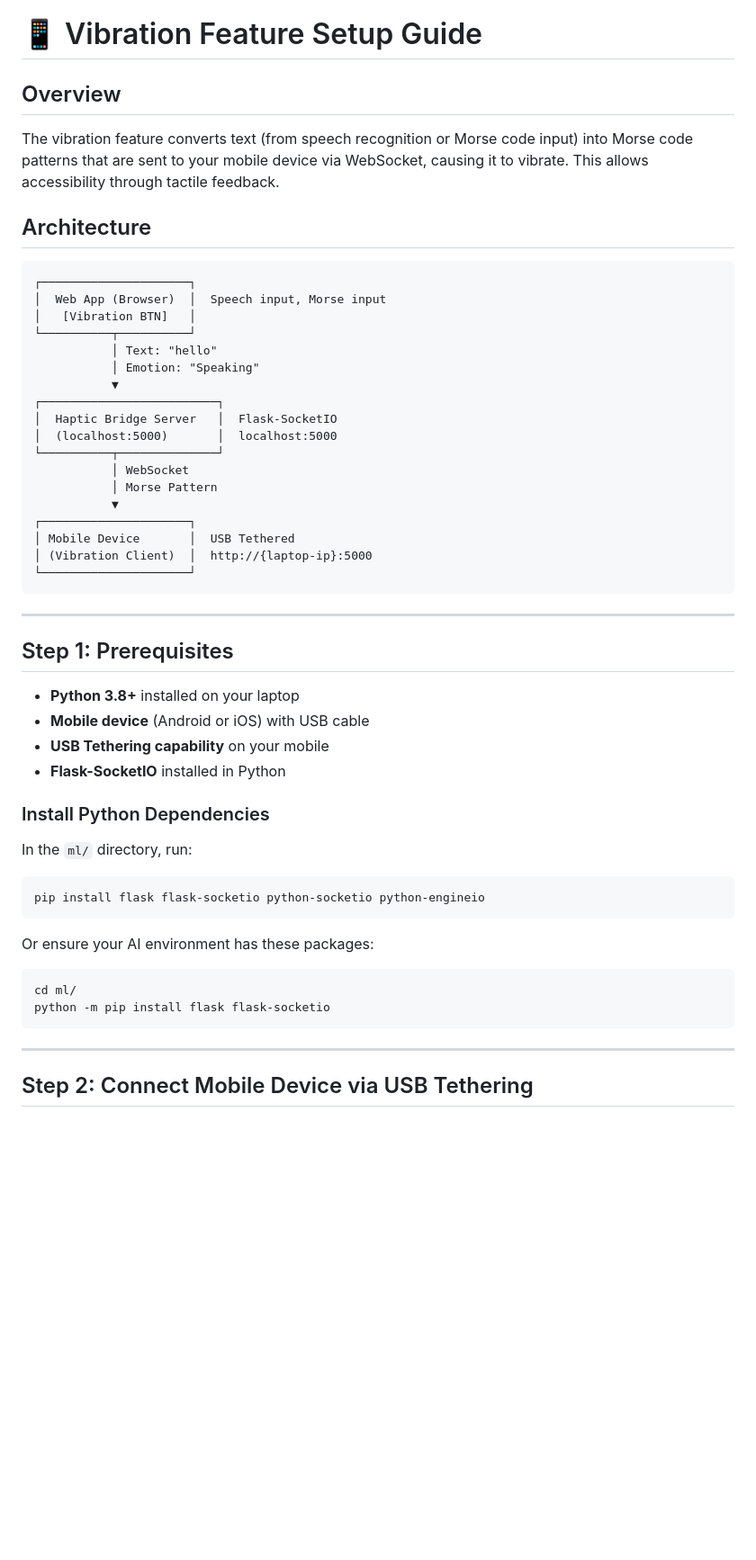
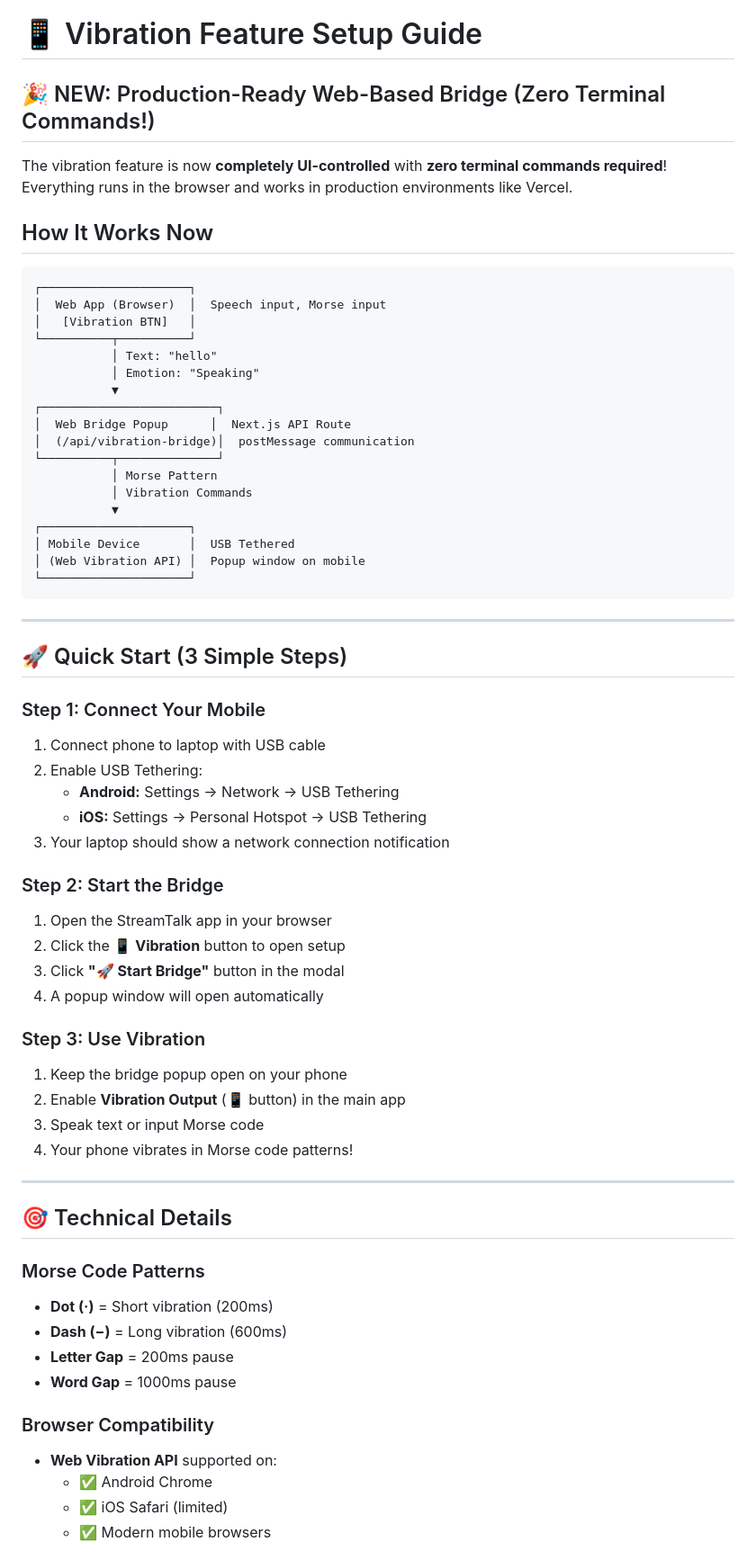
Before and after one commit to AdityaNair04/AccessAudio, a Markdown page: VIBRATION_SETUP.md, the part around one of its changes. Shown at 90% size. Drawn GitHub-style; blank space fills up the shorter version.

````diff
--- a/VIBRATION_SETUP.md
+++ b/VIBRATION_SETUP.md
@@ -1,9 +1,11 @@
 # 📱 Vibration Feature Setup Guide
 
-## Overview
-The vibration feature converts text (from speech recognition or Morse code input) into Morse code patterns that are sent to your mobile device via WebSocket, causing it to vibrate. This allows accessibility through tactile feedback.
+## 🎉 NEW: Production-Ready Web-Based Bridge (Zero Terminal Commands!)
 
-## Architecture
+The vibration feature is now **completely UI-controlled** with **zero terminal commands required**! Everything runs in the browser and works in production environments like Vercel.
+
+## How It Works Now
+
 ```
 ┌─────────────────────┐
 │  Web App (Browser)  │  Speech input, Morse input
@@ -13,38 +15,54 @@ The vibration feature converts text (from speech recognition or Morse code input
            │ Emotion: "Speaking"
            ▼
 ┌─────────────────────────┐
-│  Haptic Bridge Server   │  Flask-SocketIO
-│  (localhost:5000)       │  localhost:5000
+│  Web Bridge Popup      │  Next.js API Route
+│  (/api/vibration-bridge)│  postMessage communication
 └──────────┬──────────────┘
-           │ WebSocket
            │ Morse Pattern
+           │ Vibration Commands
            ▼
 ┌─────────────────────┐
 │ Mobile Device       │  USB Tethered
-│ (Vibration Client)  │  http://{laptop-ip}:5000
+│ (Web Vibration API) │  Popup window on mobile
 └─────────────────────┘
 ```
 
 ---
 
-## Step 1: Prerequisites
-- **Python 3.8+** installed on your laptop
-- **Mobile device** (Android or iOS) with USB cable
-- **USB Tethering capability** on your mobile
-- **Flask-SocketIO** installed in Python
+## 🚀 Quick Start (3 Simple Steps)
 
-### Install Python Dependencies
-In the `ml/` directory, run:
-```bash
-pip install flask flask-socketio python-socketio python-engineio
-```
+### Step 1: Connect Your Mobile
+1. Connect phone to laptop with USB cable
+2. Enable USB Tethering:
+   - **Android:** Settings → Network → USB Tethering
+   - **iOS:** Settings → Personal Hotspot → USB Tethering
+3. Your laptop should show a network connection notification
 
-Or ensure your AI environment has these packages:
-```bash
-cd ml/
-python -m pip install flask flask-socketio
-```
+### Step 2: Start the Bridge
+1. Open the StreamTalk app in your browser
+2. Click the **📱 Vibration** button to open setup
+3. Click **"🚀 Start Bridge"** button in the modal
+4. A popup window will open automatically
+
+### Step 3: Use Vibration
+1. Keep the bridge popup open on your phone
+2. Enable **Vibration Output** (📱 button) in the main app
+3. Speak text or input Morse code
+4. Your phone vibrates in Morse code patterns!
 
 ---
 
-## Step 2: Connect Mobile Device via USB Tethering
+## 🎯 Technical Details
+
+### Morse Code Patterns
+- **Dot (·)** = Short vibration (200ms)
+- **Dash (−)** = Long vibration (600ms)
+- **Letter Gap** = 200ms pause
+- **Word Gap** = 1000ms pause
+
+### Browser Compatibility
+- **Web Vibration API** supported on:
+  - ✅ Android Chrome
+  - ✅ iOS Safari (limited)
+  - ✅ Modern mobile browsers
+
````
Also changed, not shown: other parts of VIBRATION_SETUP.md (+55 -0 lines).
